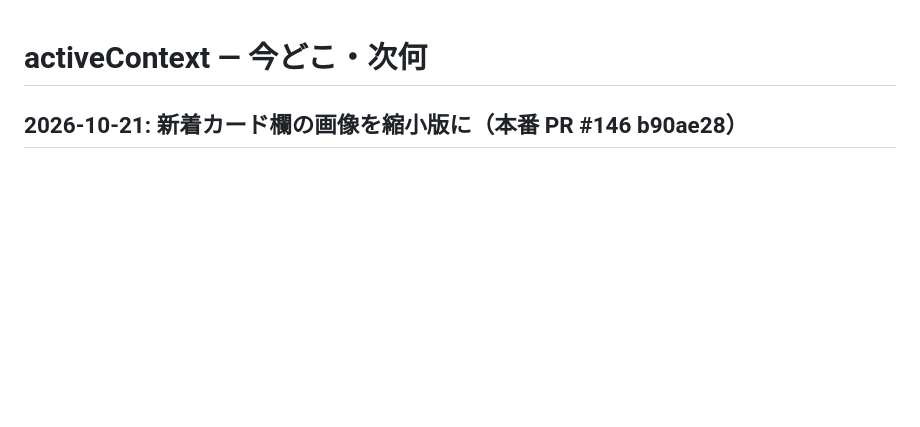
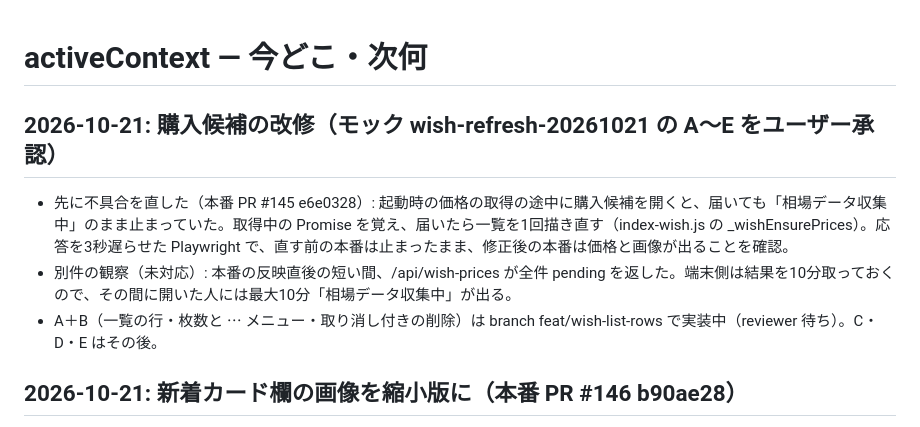
Before and after one commit to daiyanog-del/tcg-price-compare, a Markdown page: docs/activeContext.md, the part around the change. GitHub-like rendering; blank space fills up the shorter version.

Commit message:
記録: 購入候補の価格が止まる不具合の修正（#145）の本番反映 [skip render]
Co-Authored-By: Claude Opus 5.5 <noreply@anthropic.com>

```diff
--- a/docs/activeContext.md
+++ b/docs/activeContext.md
@@ -1,4 +1,10 @@
 # activeContext — 今どこ・次何
+
+## 2026-10-21: 購入候補の改修（モック wish-refresh-20261021 の A〜E をユーザー承認）
+
+- 先に不具合を直した（本番 PR #145 e6e0328）: 起動時の価格の取得の途中に購入候補を開くと、届いても「相場データ収集中」のまま止まっていた。取得中の Promise を覚え、届いたら一覧を1回描き直す（index-wish.js の _wishEnsurePrices）。応答を3秒遅らせた Playwright で、直す前の本番は止まったまま、修正後の本番は価格と画像が出ることを確認。
+- 別件の観察（未対応）: 本番の反映直後の短い間、/api/wish-prices が全件 pending を返した。端末側は結果を10分取っておくので、その間に開いた人には最大10分「相場データ収集中」が出る。
+- A＋B（一覧の行・枚数と ⋯ メニュー・取り消し付きの削除）は branch feat/wish-list-rows で実装中（reviewer 待ち）。C・D・E はその後。
 
 ## 2026-10-21: 新着カード欄の画像を縮小版に（本番 PR #146 b90ae28）
 
```
